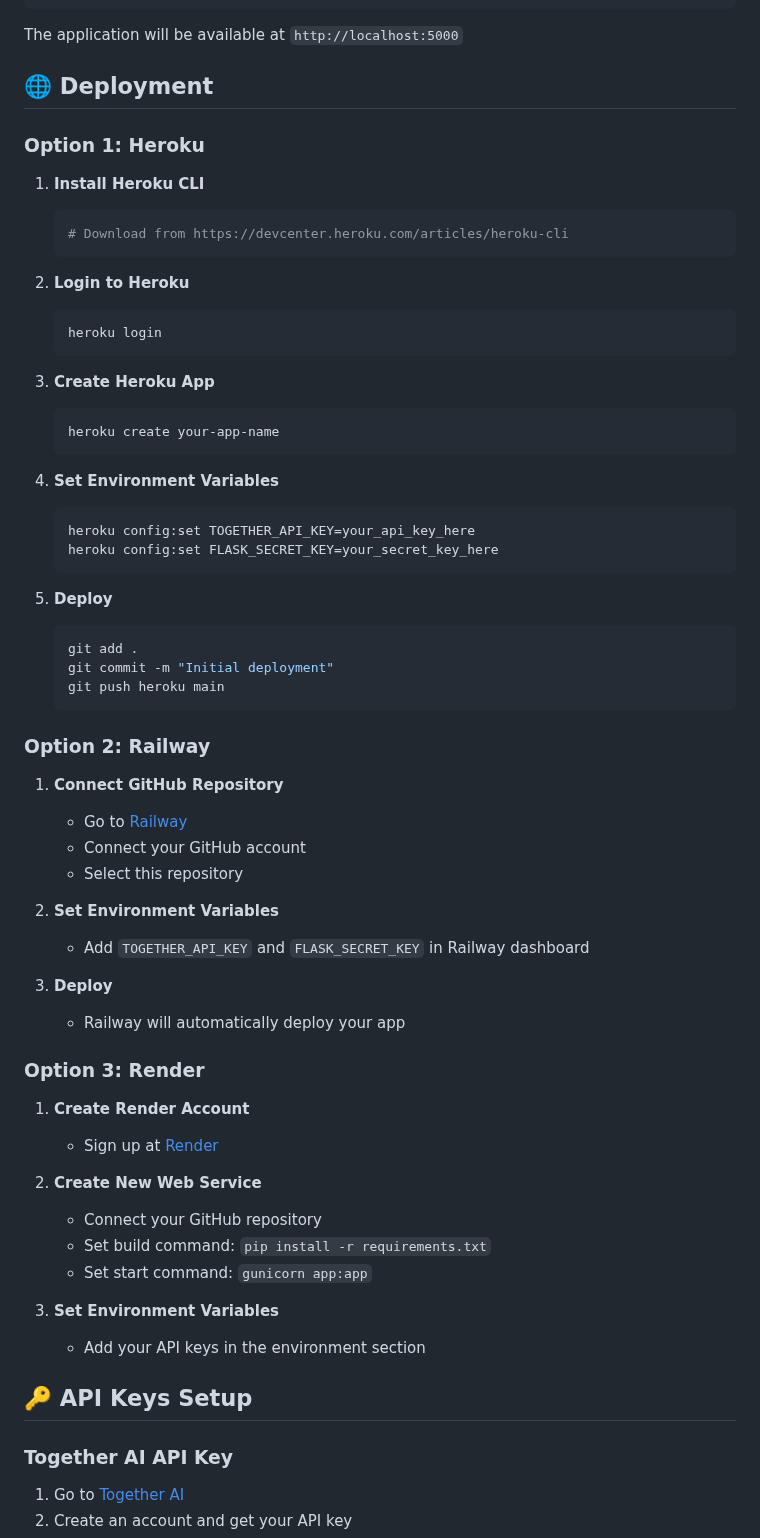
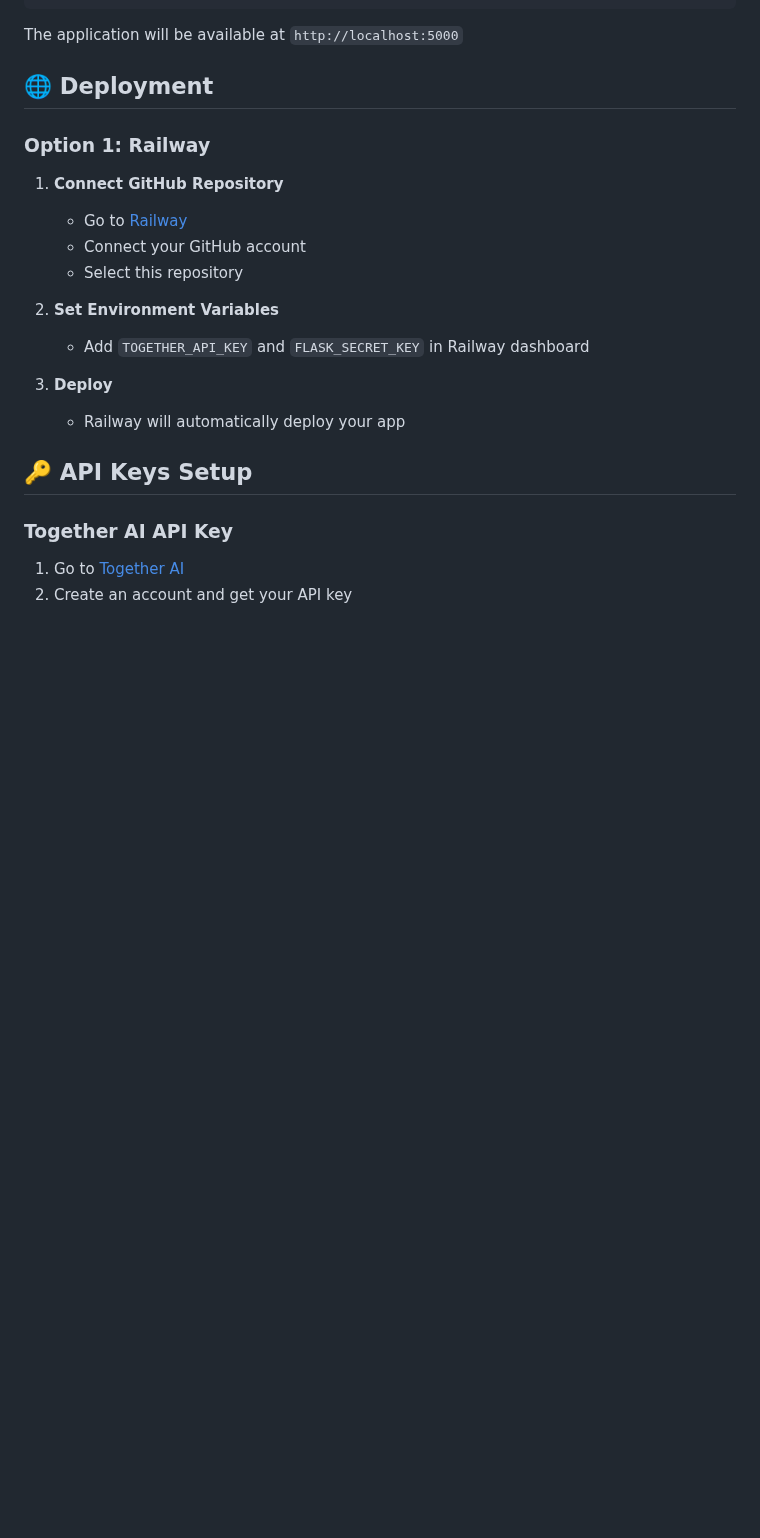
Before and after one commit to minhazgitbeast/task-summary-generator, a Markdown page: README.md, the part around one of its changes. Rendered like a GitHub page; blank space fills up the shorter version.

````diff
--- a/README.md
+++ b/README.md
@@ -72,41 +72,9 @@ The application will be available at `http://localhost:5000`
 
 ## 🌐 Deployment
 
-### Option 1: Heroku
 
-1. **Install Heroku CLI**
 
-   ```bash
-   # Download from https://devcenter.heroku.com/articles/heroku-cli
-   ```
-
-2. **Login to Heroku**
-
-   ```bash
-   heroku login
-   ```
-
-3. **Create Heroku App**
-
-   ```bash
-   heroku create your-app-name
-   ```
-
-4. **Set Environment Variables**
-
-   ```bash
-   heroku config:set TOGETHER_API_KEY=your_api_key_here
-   heroku config:set FLASK_SECRET_KEY=your_secret_key_here
-   ```
-
-5. **Deploy**
-   ```bash
-   git add .
-   git commit -m "Initial deployment"
-   git push heroku main
-   ```
-
-### Option 2: Railway
+### Option 1: Railway
 
 1. **Connect GitHub Repository**
 
@@ -121,20 +89,6 @@ The application will be available at `http://localhost:5000`
 3. **Deploy**
    - Railway will automatically deploy your app
 
-### Option 3: Render
-
-1. **Create Render Account**
-
-   - Sign up at [Render](https://render.com)
-
-2. **Create New Web Service**
-
-   - Connect your GitHub repository
-   - Set build command: `pip install -r requirements.txt`
-   - Set start command: `gunicorn app:app`
-
-3. **Set Environment Variables**
-   - Add your API keys in the environment section
 
 ## 🔑 API Keys Setup
 
````
Also changed, not shown: other parts of README.md (+1 -1 lines).
